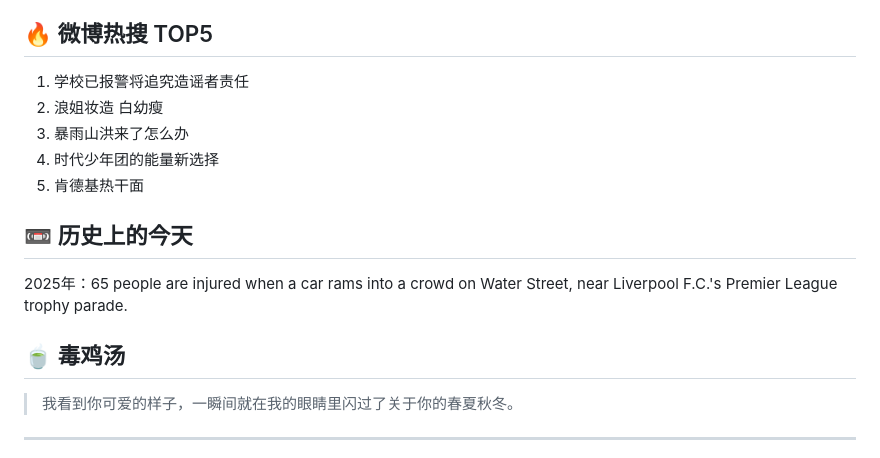
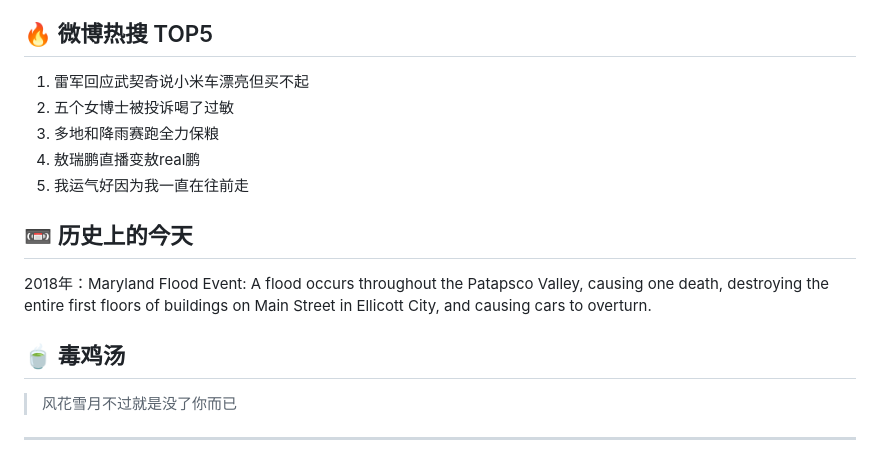
Before and after one commit to Everett406/daily-report, a Markdown page: README.md, the part around one of its changes. GitHub-like rendering.

```diff
--- a/README.md
+++ b/README.md
@@ -68,15 +64,15 @@ changsha: 🌤️  🌡️+88°F 🌬️↓9mph
 
 ## 🔥 微博热搜 TOP5
-1. 学校已报警将追究造谣者责任
-2. 浪姐妆造 白幼瘦
-3. 暴雨山洪来了怎么办
-3. 时代少年团的能量新选择
-4. 肯德基热干面
+1. 雷军回应武契奇说小米车漂亮但买不起
+2. 五个女博士被投诉喝了过敏
+3. 多地和降雨赛跑全力保粮
+3. 敖瑞鹏直播变敖real鹏
+4. 我运气好因为我一直在往前走
 
 ## 📼 历史上的今天
-2025年：65 people are injured when a car rams into a crowd on Water Street, near Liverpool F.C.'s Premier League trophy parade.
+2018年：Maryland Flood Event: A flood occurs throughout the Patapsco Valley, causing one death, destroying the entire first floors of buildings on Main Street in Ellicott City, and causing cars to overturn.
 
 ## 🍵 毒鸡汤
-> 我看到你可爱的样子，一瞬间就在我的眼睛里闪过了关于你的春夏秋冬。
+> 风花雪月不过就是没了你而已
 
 ---
```
Also changed, not shown: other parts of README.md (+24 -28 lines).
